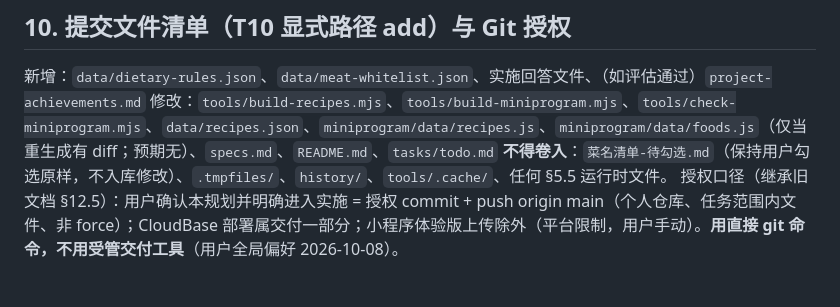
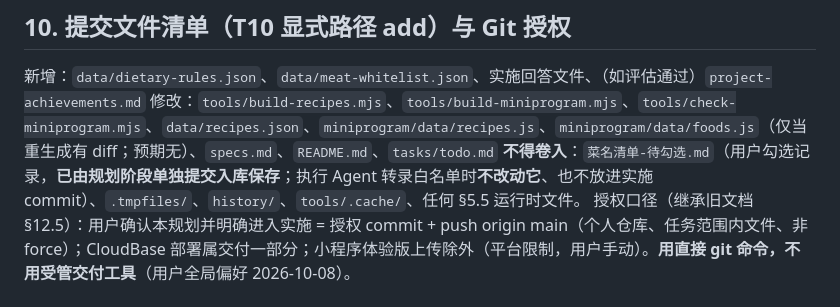
Before and after one commit to ll96victor/What-should-we-eat-today, a Markdown page: answers/规划模式 - 回答 - 20261009-1645 - 第一轮忌口裁剪与荤菜白名单.md, the part around the change. Rendered like a GitHub page.

```diff
--- a/answers/规划模式 - 回答 - 20261009-1645 - 第一轮忌口裁剪与荤菜白名单.md
+++ b/answers/规划模式 - 回答 - 20261009-1645 - 第一轮忌口裁剪与荤菜白名单.md
@@ -401,7 +401,7 @@ fail-closed 校验位于构建**最前段**（解析/联网之前），坏了立
 
 新增：`data/dietary-rules.json`、`data/meat-whitelist.json`、实施回答文件、（如评估通过）`project-achievements.md`
 修改：`tools/build-recipes.mjs`、`tools/build-miniprogram.mjs`、`tools/check-miniprogram.mjs`、`data/recipes.json`、`miniprogram/data/recipes.js`、`miniprogram/data/foods.js`（仅当重生成有 diff；预期无）、`specs.md`、`README.md`、`tasks/todo.md`
-**不得卷入**：`菜名清单-待勾选.md`（保持用户勾选原样，不入库修改）、`.tmpfiles/`、`history/`、`tools/.cache/`、任何 §5.5 运行时文件。
+**不得卷入**：`菜名清单-待勾选.md`（用户勾选记录，**已由规划阶段单独提交入库保存**；执行 Agent 转录白名单时**不改动它**、也不放进实施 commit）、`.tmpfiles/`、`history/`、`tools/.cache/`、任何 §5.5 运行时文件。
 授权口径（继承旧文档 §12.5）：用户确认本规划并明确进入实施 = 授权 commit + push origin main（个人仓库、任务范围内文件、非 force）；CloudBase 部署属交付一部分；小程序体验版上传除外（平台限制，用户手动）。**用直接 git 命令，不用受管交付工具**（用户全局偏好 2026-10-08）。
 
 ## 11. 回滚
```
Also changed, not shown: 菜名清单-待勾选.md (+85 -85 lines).
